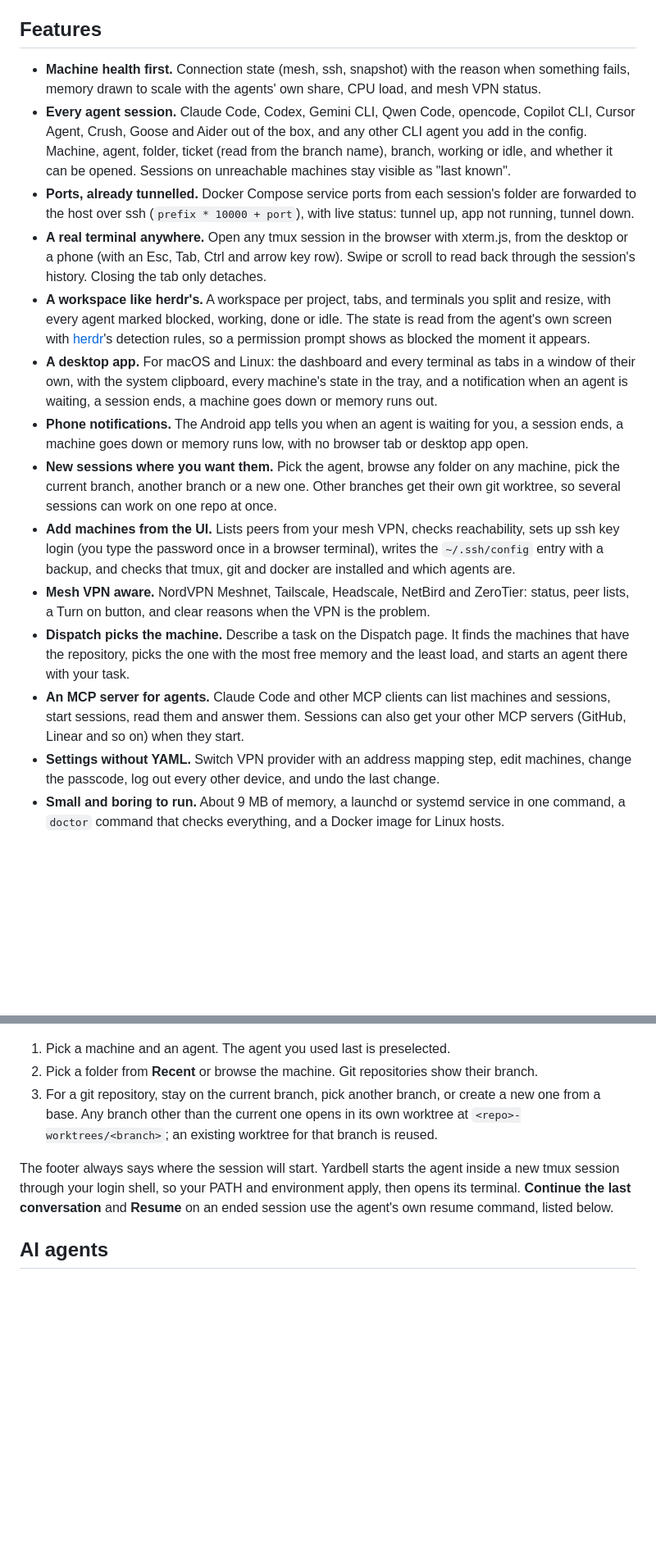
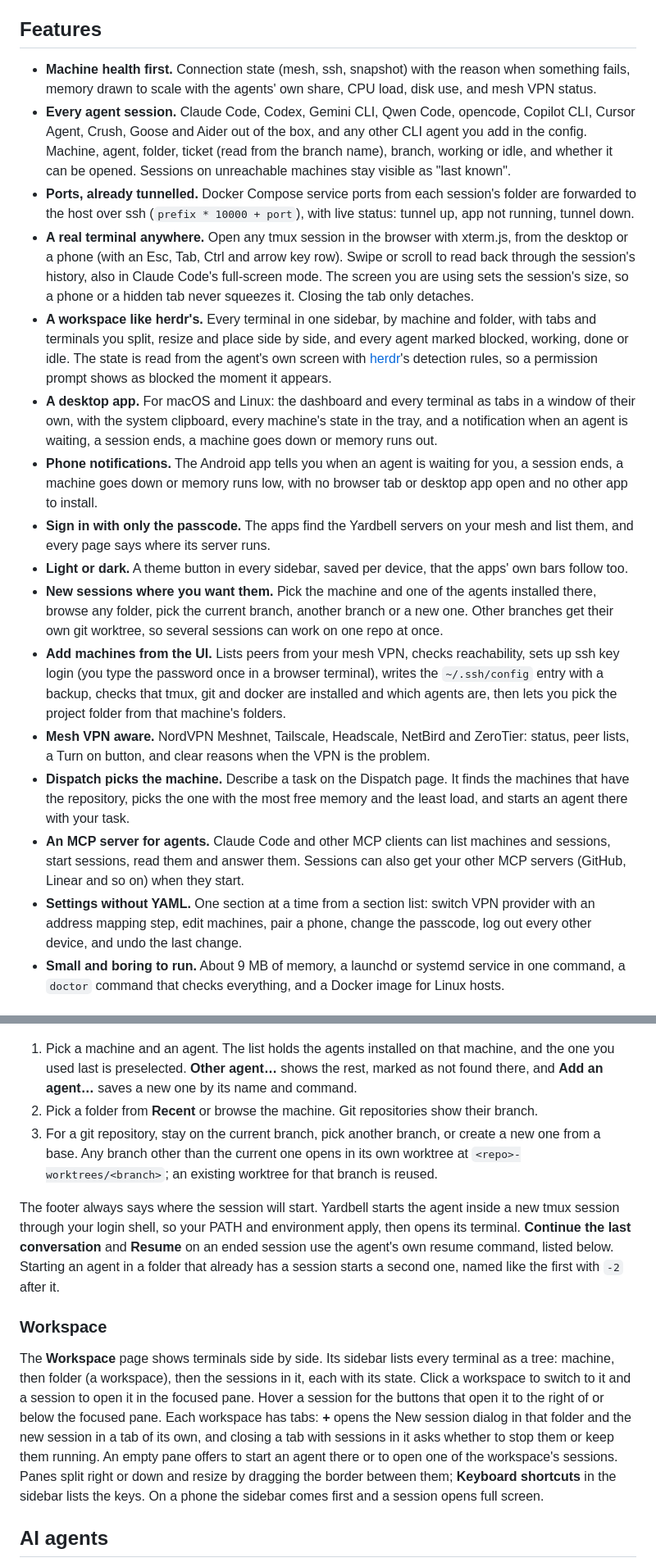
Before and after one commit to hbasheer/yardbell, a Markdown page: README.md, 2 parts joined by grey strips. Shown at 82% size. Drawn GitHub-style; blank space fills up the shorter version.

Commit message:
Update README for 0.6.0

```diff
--- a/README.md
+++ b/README.md
@@ -33,7 +33,7 @@ Yardbell answers all of these on one page.
 ## Features
 
 - **Machine health first.** Connection state (mesh, ssh, snapshot) with the reason when something
-  fails, memory drawn to scale with the agents' own share, CPU load, and mesh VPN status.
+  fails, memory drawn to scale with the agents' own share, CPU load, disk use, and mesh VPN status.
 - **Every agent session.** Claude Code, Codex, Gemini CLI, Qwen Code, opencode, Copilot CLI,
   Cursor Agent, Crush, Goose and Aider out of the box, and any other CLI agent you add in the config.
   Machine, agent, folder, ticket (read from the branch name), branch, working or idle, and whether
@@ -44,22 +44,30 @@ Yardbell answers all of these on one page.
   tunnel down.
 - **A real terminal anywhere.** Open any tmux session in the browser with xterm.js, from the desktop
   or a phone (with an Esc, Tab, Ctrl and arrow key row). Swipe or scroll to read back through the
-  session's history. Closing the tab only detaches.
-- **A workspace like herdr's.** A workspace per project, tabs, and terminals you split and resize,
-  with every agent marked blocked, working, done or idle. The state is read from the agent's own
-  screen with [herdr](https://github.com/herdrdev/herdr)'s detection rules, so a permission prompt
-  shows as blocked the moment it appears.
+  session's history, also in Claude Code's full-screen mode. The screen you are using sets the
+  session's size, so a phone or a hidden tab never squeezes it. Closing the tab only detaches.
+- **A workspace like herdr's.** Every terminal in one sidebar, by machine and folder, with tabs and
+  terminals you split, resize and place side by side, and every agent marked blocked, working,
+  done or idle. The state is read from the agent's own screen with
+  [herdr](https://github.com/herdrdev/herdr)'s detection rules, so a permission prompt shows as
+  blocked the moment it appears.
 - **A desktop app.** For macOS and Linux: the dashboard and every terminal as tabs in a window of
   their own, with the system clipboard, every machine's state in the tray, and a notification when
   an agent is waiting, a session ends, a machine goes down or memory runs out.
 - **Phone notifications.** The Android app tells you when an agent is waiting for you, a session
-  ends, a machine goes down or memory runs low, with no browser tab or desktop app open.
-- **New sessions where you want them.** Pick the agent, browse any folder on any machine, pick the current branch,
-  another branch or a new one. Other branches get their own git worktree, so several sessions can
+  ends, a machine goes down or memory runs low, with no browser tab or desktop app open and no
+  other app to install.
+- **Sign in with only the passcode.** The apps find the Yardbell servers on your mesh and list
+  them, and every page says where its server runs.
+- **Light or dark.** A theme button in every sidebar, saved per device, that the apps' own bars
+  follow too.
+- **New sessions where you want them.** Pick the machine and one of the agents installed there,
+  browse any folder, pick the current branch, another branch or a new one. Other branches get their own git worktree, so several sessions can
   work on one repo at once.
 - **Add machines from the UI.** Lists peers from your mesh VPN, checks reachability, sets up ssh key
   login (you type the password once in a browser terminal), writes the `~/.ssh/config` entry with a
-  backup, and checks that tmux, git and docker are installed and which agents are.
+  backup, checks that tmux, git and docker are installed and which agents are, then lets you pick the
+  project folder from that machine's folders.
 - **Mesh VPN aware.** NordVPN Meshnet, Tailscale, Headscale, NetBird and ZeroTier: status, peer
   lists, a Turn on button, and clear reasons when the VPN is the problem.
 - **Dispatch picks the machine.** Describe a task on the Dispatch page. It finds the machines that
@@ -68,8 +76,9 @@ Yardbell answers all of these on one page.
 - **An MCP server for agents.** Claude Code and other MCP clients can list machines and sessions,
   start sessions, read them and answer them. Sessions can also get your other MCP servers (GitHub,
   Linear and so on) when they start.
-- **Settings without YAML.** Switch VPN provider with an address mapping step, edit machines, change
-  the passcode, log out every other device, and undo the last change.
+- **Settings without YAML.** One section at a time from a section list: switch VPN provider with an
+  address mapping step, edit machines, pair a phone, change the passcode, log out every other
+  device, and undo the last change.
 - **Small and boring to run.** About 9 MB of memory, a launchd or systemd service in one command, a
   `doctor` command that checks everything, and a Docker image for Linux hosts.
 
@@ -298,7 +312,9 @@ its prompt back.
 
 ![New session dialog with branch picker](docs/screenshots/new-session.png)
 
-1. Pick a machine and an agent. The agent you used last is preselected.
+1. Pick a machine and an agent. The list holds the agents installed on that machine, and the one you
+   used last is preselected. **Other agent…** shows the rest, marked as not found there, and
+   **Add an agent…** saves a new one by its name and command.
 2. Pick a folder from **Recent** or browse the machine. Git repositories show their branch.
 3. For a git repository, stay on the current branch, pick another branch, or create a new one from
    a base. Any branch other than the current one opens in its own worktree at
@@ -307,7 +323,20 @@ its prompt back.
 The footer always says where the session will start. Yardbell starts the agent inside a new tmux
 session through your login shell, so your PATH and environment apply, then opens its terminal.
 **Continue the last conversation** and **Resume** on an ended session use the agent's own resume
-command, listed below.
+command, listed below. Starting an agent in a folder that already has a session starts a second
+one, named like the first with `-2` after it.
+
+### Workspace
+
+The **Workspace** page shows terminals side by side. Its sidebar lists every terminal as a tree:
+machine, then folder (a workspace), then the sessions in it, each with its state. Click a workspace
+to switch to it and a session to open it in the focused pane. Hover a session for the buttons that
+open it to the right of or below the focused pane. Each workspace has tabs: **+** opens the New
+session dialog in that folder and the new session in a tab of its own, and closing a tab with
+sessions in it asks whether to stop them or keep them running. An empty pane offers to start an
+agent there or to open one of the workspace's sessions. Panes split right or down and resize by
+dragging the border between them; **Keyboard shortcuts** in the sidebar lists the keys. On a phone
+the sidebar comes first and a session opens full screen.
 
 ## AI agents
 
```
Also changed, not shown: other parts of README.md (+32 -17 lines).
